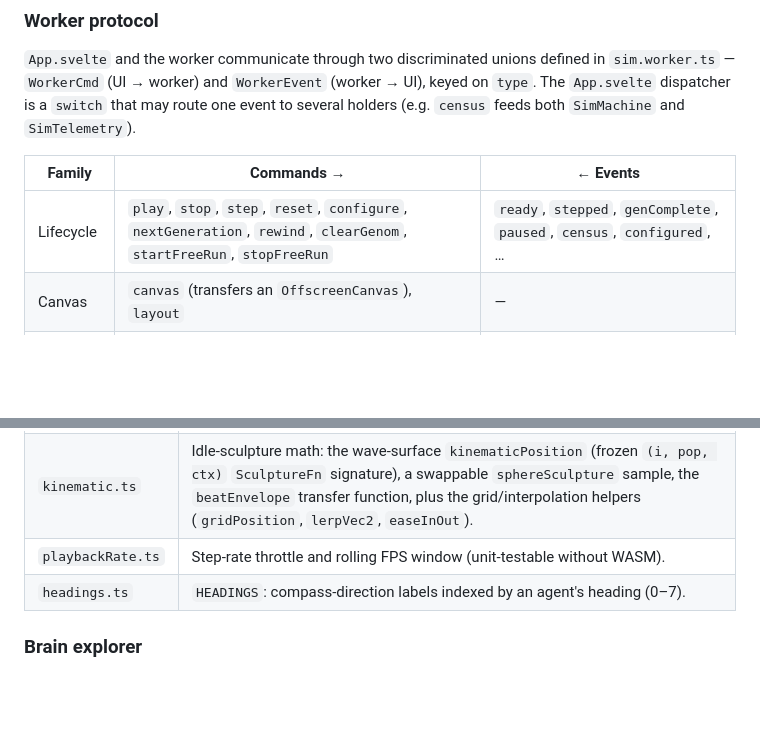
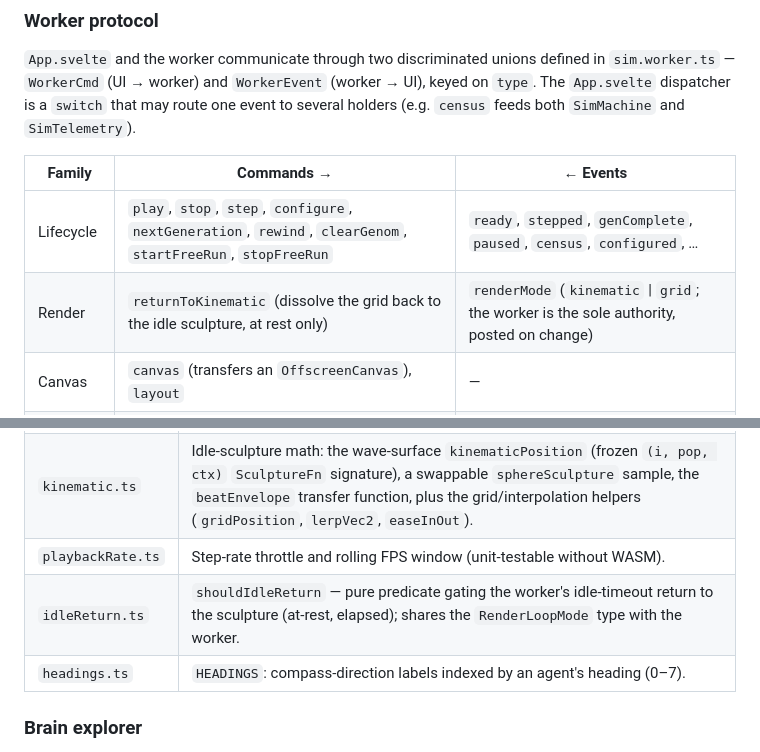
Before and after one commit to Meuna/biosim4-gpu, a Markdown page: docs/architecture.md, 2 parts joined by grey strips. Rendered like a GitHub page; blank space fills up the shorter version.

Commit message:
webapp: document the sculpture-return path (#80)
Changelog entry plus the renderMode event / returnToKinematic command and
the idleReturn module in the architecture reference.

Co-Authored-By: Claude Opus 4.8 <noreply@anthropic.com>

```diff
--- a/docs/architecture.md
+++ b/docs/architecture.md
@@ -450,7 +450,8 @@ event to several holders (e.g. `census` feeds both `SimMachine` and
 
 | Family | Commands → | ← Events |
 |---|---|---|
-| Lifecycle | `play`, `stop`, `step`, `reset`, `configure`, `nextGeneration`, `rewind`, `clearGenom`, `startFreeRun`, `stopFreeRun` | `ready`, `stepped`, `genComplete`, `paused`, `census`, `configured`, … |
+| Lifecycle | `play`, `stop`, `step`, `configure`, `nextGeneration`, `rewind`, `clearGenom`, `startFreeRun`, `stopFreeRun` | `ready`, `stepped`, `genComplete`, `paused`, `census`, `configured`, … |
+| Render | `returnToKinematic` (dissolve the grid back to the idle sculpture, at rest only) | `renderMode` (`kinematic` \| `grid`; the worker is the sole authority, posted on change) |
 | Canvas | `canvas` (transfers an `OffscreenCanvas`), `layout` | — |
 | Agent | `pickAgentAtCell`, `selectAgent`, `hoverAgent`, `selectAgentById`, `navigateAgent`, `randomAgent` | `agentPicked`, `agentMissed`, `agentUpdated` |
 | Brain | `requestBrain` | `brainData` |
@@ -466,6 +467,7 @@ event to several holders (e.g. `census` feeds both `SimMachine` and
 | `brain.ts` | DOM-free decode layer: `unpackConn` mirrors the `gene.h` bit-layout; `SENSOR_LABELS`/`ACTION_LABELS` plus full-name tables for the UI. |
 | `kinematic.ts` | Idle-sculpture math: the wave-surface `kinematicPosition` (frozen `(i, pop, ctx)` `SculptureFn` signature), a swappable `sphereSculpture` sample, the `beatEnvelope` transfer function, plus the grid/interpolation helpers (`gridPosition`, `lerpVec2`, `easeInOut`). |
 | `playbackRate.ts` | Step-rate throttle and rolling FPS window (unit-testable without WASM). |
+| `idleReturn.ts` | `shouldIdleReturn` — pure predicate gating the worker's idle-timeout return to the sculpture (at-rest, elapsed); shares the `RenderLoopMode` type with the worker. |
 | `headings.ts` | `HEADINGS`: compass-direction labels indexed by an agent's heading (0–7). |
 
 ### Brain explorer
```
Also changed, not shown: CHANGELOG.md (+1 -0 lines).
